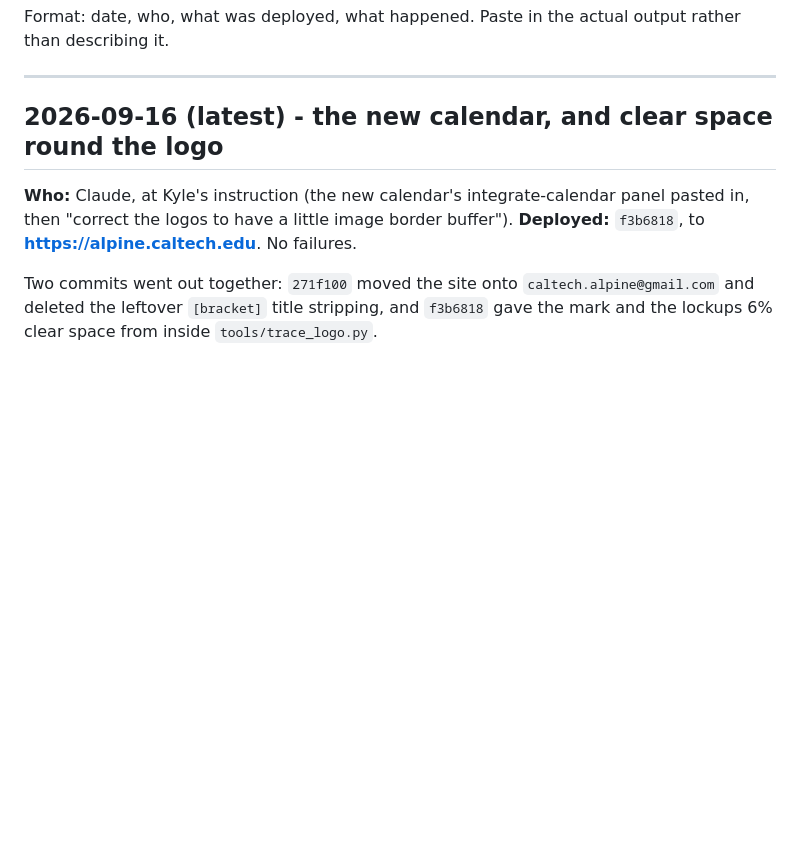
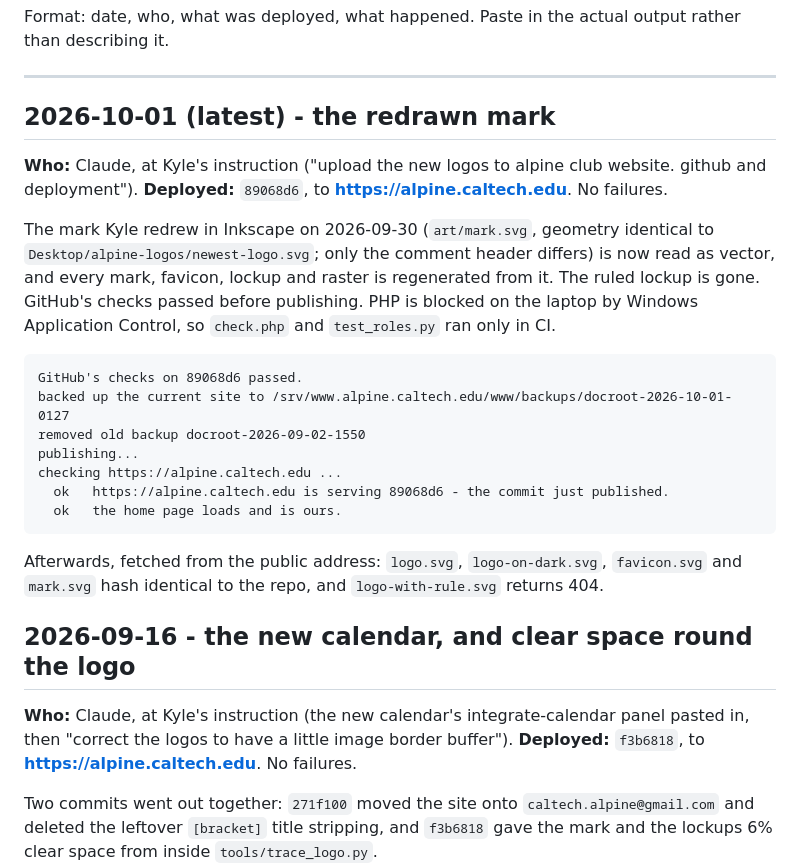
Before and after one commit to caltech-alpine/caltech-alpine.github.io, a Markdown page: docs/DEPLOY-LOG.md, the part around the change. GitHub-like rendering; blank space fills up the shorter version.

Commit message:
Deploy log: 89068d6 is live, the redrawn mark
Co-Authored-By: Claude Opus 5.5 <noreply@anthropic.com>

````diff
--- a/docs/DEPLOY-LOG.md
+++ b/docs/DEPLOY-LOG.md
@@ -9,7 +9,34 @@ rather than describing it.
 
 ---
 
-## 2026-09-16 (latest) - the new calendar, and clear space round the logo
+## 2026-10-01 (latest) - the redrawn mark
+
+**Who:** Claude, at Kyle's instruction ("upload the new logos to alpine club
+website. github and deployment").
+**Deployed:** `89068d6`, to **https://alpine.caltech.edu**. No failures.
+
+The mark Kyle redrew in Inkscape on 2026-09-30 (`art/mark.svg`, geometry
+identical to `Desktop/alpine-logos/newest-logo.svg`; only the comment header
+differs) is now read as vector, and every mark, favicon, lockup and raster is
+regenerated from it. The ruled lockup is gone. GitHub's checks passed before
+publishing. PHP is blocked on the laptop by Windows Application Control, so
+`check.php` and `test_roles.py` ran only in CI.
+
+```
+GitHub's checks on 89068d6 passed.
+backed up the current site to /srv/www.alpine.caltech.edu/www/backups/docroot-2026-10-01-0127
+removed old backup docroot-2026-09-02-1550
+publishing...
+checking https://alpine.caltech.edu ...
+  ok   https://alpine.caltech.edu is serving 89068d6 - the commit just published.
+  ok   the home page loads and is ours.
+```
+
+Afterwards, fetched from the public address: `logo.svg`, `logo-on-dark.svg`,
+`favicon.svg` and `mark.svg` hash identical to the repo, and
+`logo-with-rule.svg` returns 404.
+
+## 2026-09-16 - the new calendar, and clear space round the logo
 
 **Who:** Claude, at Kyle's instruction (the new calendar's integrate-calendar
 panel pasted in, then "correct the logos to have a little image border buffer").
````
